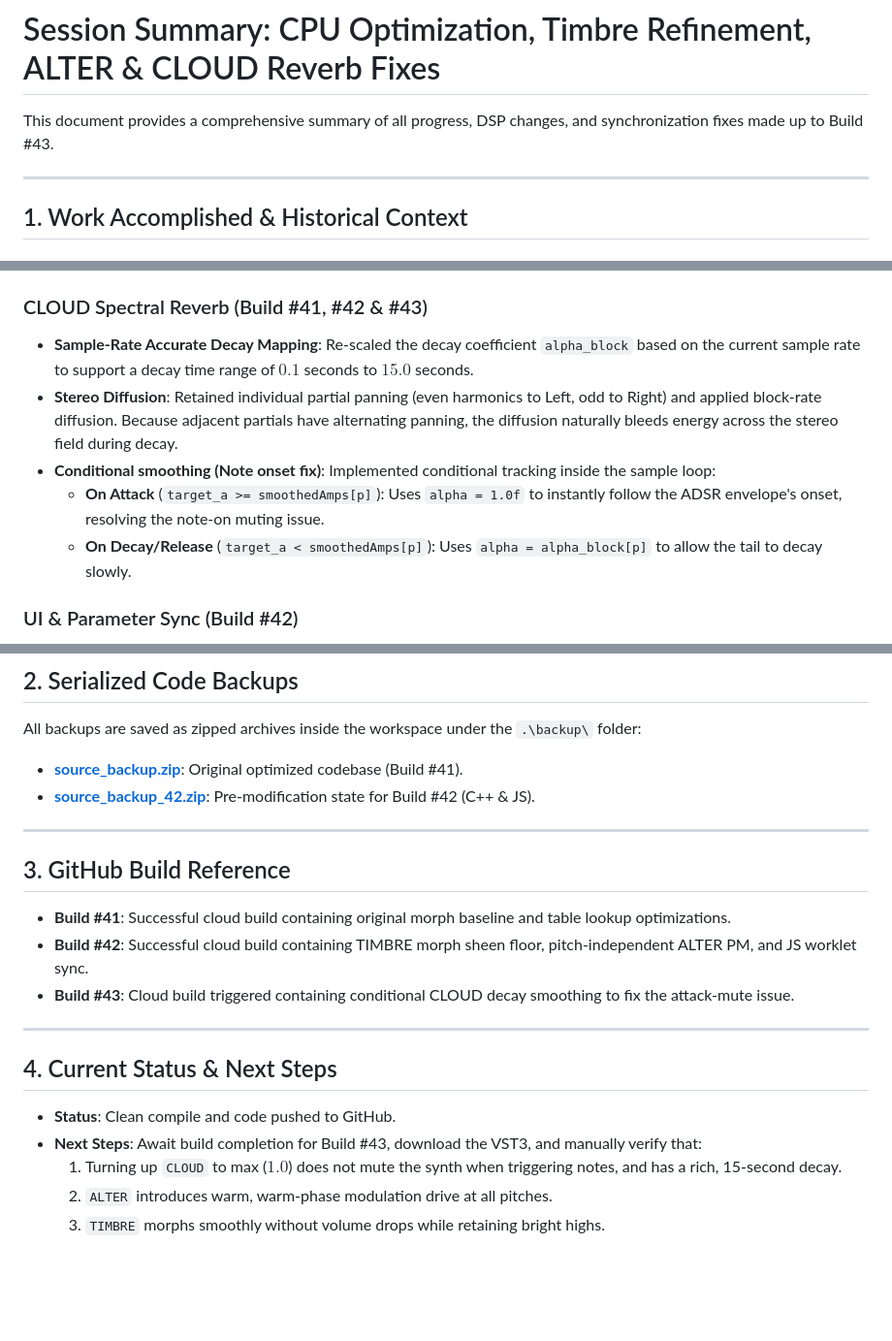
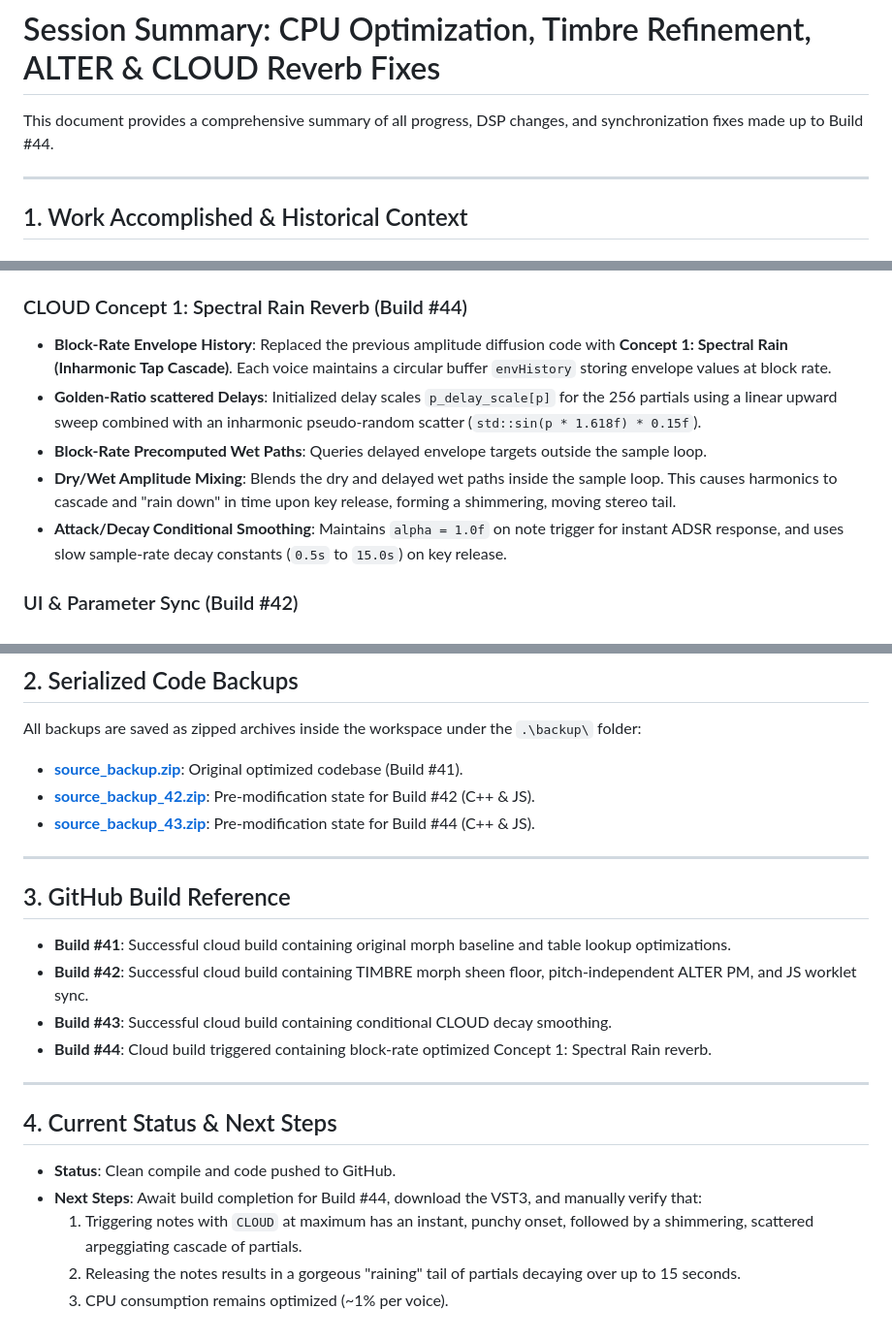
Before and after one commit to Beatwarez/Tesuto, a Markdown page: session_summary.md, 3 parts joined by grey strips. Shown at 97% size. Drawn GitHub-style; blank space fills up the shorter version.

Commit message:
Update session summary for Build 44

```diff
--- a/session_summary.md
+++ b/session_summary.md
@@ -1,6 +1,6 @@
 # Session Summary: CPU Optimization, Timbre Refinement, ALTER & CLOUD Reverb Fixes
 
-This document provides a comprehensive summary of all progress, DSP changes, and synchronization fixes made up to Build #43.
+This document provides a comprehensive summary of all progress, DSP changes, and synchronization fixes made up to Build #44.
 
 ---
 
@@ -21,12 +21,12 @@ This document provides a comprehensive summary of all progress, DSP changes, and
   This makes the distortion character identical whether playing low or high pitches.
 * **Enhanced Drive scaling**: Increased modulation drive scaling to ensure that phase-modulation distortion is highly audible up to its clamped limit of `2.0f`.
 
-### CLOUD Spectral Reverb (Build #41, #42 & #43)
-* **Sample-Rate Accurate Decay Mapping**: Re-scaled the decay coefficient `alpha_block` based on the current sample rate to support a decay time range of $0.1$ seconds to $15.0$ seconds.
-* **Stereo Diffusion**: Retained individual partial panning (even harmonics to Left, odd to Right) and applied block-rate diffusion. Because adjacent partials have alternating panning, the diffusion naturally bleeds energy across the stereo field during decay.
-* **Conditional smoothing (Note onset fix)**: Implemented conditional tracking inside the sample loop:
-  * **On Attack** (`target_a >= smoothedAmps[p]`): Uses `alpha = 1.0f` to instantly follow the ADSR envelope's onset, resolving the note-on muting issue.
-  * **On Decay/Release** (`target_a < smoothedAmps[p]`): Uses `alpha = alpha_block[p]` to allow the tail to decay slowly.
+### CLOUD Concept 1: Spectral Rain Reverb (Build #44)
+* **Block-Rate Envelope History**: Replaced the previous amplitude diffusion code with **Concept 1: Spectral Rain (Inharmonic Tap Cascade)**. Each voice maintains a circular buffer `envHistory` storing envelope values at block rate.
+* **Golden-Ratio scattered Delays**: Initialized delay scales `p_delay_scale[p]` for the 256 partials using a linear upward sweep combined with an inharmonic pseudo-random scatter (`std::sin(p * 1.618f) * 0.15f`).
+* **Block-Rate Precomputed Wet Paths**: Queries delayed envelope targets outside the sample loop.
+* **Dry/Wet Amplitude Mixing**: Blends the dry and delayed wet paths inside the sample loop. This causes harmonics to cascade and "rain down" in time upon key release, forming a shimmering, moving stereo tail.
+* **Attack/Decay Conditional Smoothing**: Maintains `alpha = 1.0f` on note trigger for instant ADSR response, and uses slow sample-rate decay constants (`0.5s` to `15.0s`) on key release.
 
 ### UI & Parameter Sync (Build #42)
 * **JS Worklet Node Sync**: Updated the Web View backend in `app.js` (`updateParamFromCpp`) to push automated parameter changes directly to the Web Audio Worklet node. This guarantees that host-automation and initial parameter query states (`queryall`) correctly update the browser audio engine.
@@ -37,19 +37,21 @@ This document provides a comprehensive summary of all progress, DSP changes, and
 All backups are saved as zipped archives inside the workspace under the `.\backup\` folder:
 * **[source_backup.zip](file:///c:/Dropbox/DSP/JUCE_projects/Tesuto/backup/source_backup.zip)**: Original optimized codebase (Build #41).
 * **[source_backup_42.zip](file:///c:/Dropbox/DSP/JUCE_projects/Tesuto/backup/source_backup_42.zip)**: Pre-modification state for Build #42 (C++ & JS).
+* **[source_backup_43.zip](file:///c:/Dropbox/DSP/JUCE_projects/Tesuto/backup/source_backup_43.zip)**: Pre-modification state for Build #44 (C++ & JS).
 
 ---
 
 ## 3. GitHub Build Reference
 * **Build #41**: Successful cloud build containing original morph baseline and table lookup optimizations.
 * **Build #42**: Successful cloud build containing TIMBRE morph sheen floor, pitch-independent ALTER PM, and JS worklet sync.
-* **Build #43**: Cloud build triggered containing conditional CLOUD decay smoothing to fix the attack-mute issue.
+* **Build #43**: Successful cloud build containing conditional CLOUD decay smoothing.
+* **Build #44**: Cloud build triggered containing block-rate optimized Concept 1: Spectral Rain reverb.
 
 ---
 
 ## 4. Current Status & Next Steps
 * **Status**: Clean compile and code pushed to GitHub.
-* **Next Steps**: Await build completion for Build #43, download the VST3, and manually verify that:
-  1. Turning up `CLOUD` to max ($1.0$) does not mute the synth when triggering notes, and has a rich, 15-second decay.
-  2. `ALTER` introduces warm, warm-phase modulation drive at all pitches.
-  3. `TIMBRE` morphs smoothly without volume drops while retaining bright highs.
+* **Next Steps**: Await build completion for Build #44, download the VST3, and manually verify that:
+  1. Triggering notes with `CLOUD` at maximum has an instant, punchy onset, followed by a shimmering, scattered arpeggiating cascade of partials.
+  2. Releasing the notes results in a gorgeous "raining" tail of partials decaying over up to 15 seconds.
+  3. CPU consumption remains optimized (~1% per voice).
```
